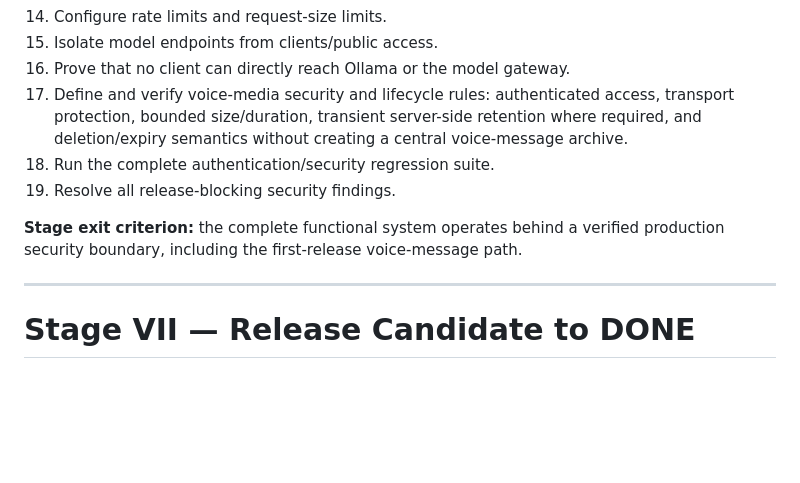
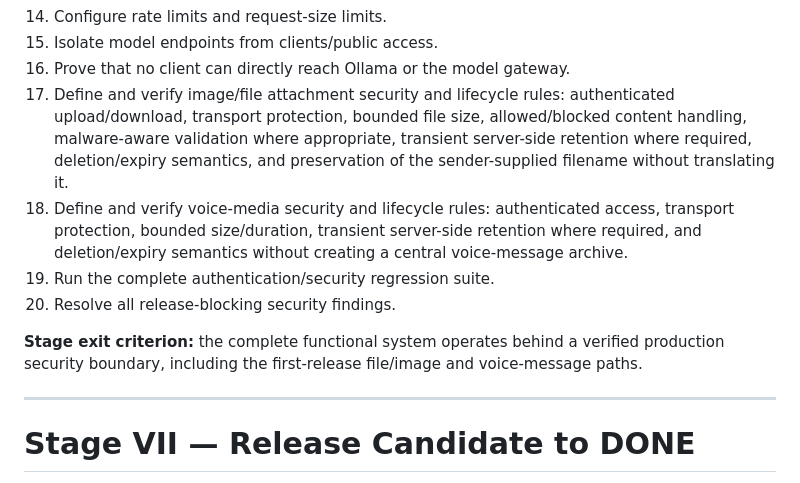
Before and after one commit to StrobiSoft/Babylon, a Markdown page: babylon-project/docs/MASTER_PLAN.md, the part around one of its changes. Rendered like a GitHub page; blank space fills up the shorter version.

```diff
--- a/babylon-project/docs/MASTER_PLAN.md
+++ b/babylon-project/docs/MASTER_PLAN.md
@@ -148,11 +151,12 @@ New product capabilities are placed at the earliest stage where their prerequisi
 14. Configure rate limits and request-size limits.
 15. Isolate model endpoints from clients/public access.
 16. Prove that no client can directly reach Ollama or the model gateway.
-17. Define and verify voice-media security and lifecycle rules: authenticated access, transport protection, bounded size/duration, transient server-side retention where required, and deletion/expiry semantics without creating a central voice-message archive.
-18. Run the complete authentication/security regression suite.
-19. Resolve all release-blocking security findings.
+17. Define and verify image/file attachment security and lifecycle rules: authenticated upload/download, transport protection, bounded file size, allowed/blocked content handling, malware-aware validation where appropriate, transient server-side retention where required, deletion/expiry semantics, and preservation of the sender-supplied filename without translating it.
+18. Define and verify voice-media security and lifecycle rules: authenticated access, transport protection, bounded size/duration, transient server-side retention where required, and deletion/expiry semantics without creating a central voice-message archive.
+19. Run the complete authentication/security regression suite.
+20. Resolve all release-blocking security findings.
 
-**Stage exit criterion:** the complete functional system operates behind a verified production security boundary, including the first-release voice-message path.
+**Stage exit criterion:** the complete functional system operates behind a verified production security boundary, including the first-release file/image and voice-message paths.
 
 ---
 
```
Also changed, not shown: other parts of babylon-project/docs/MASTER_PLAN.md (+29 -25 lines).
